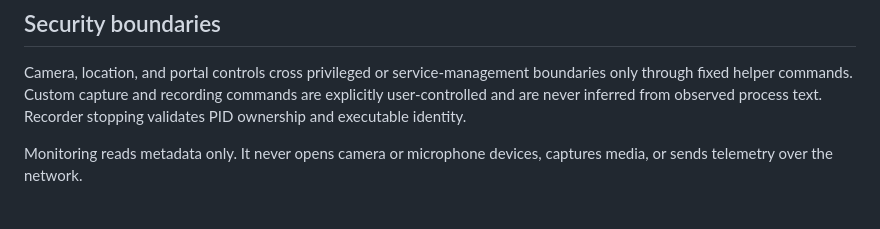
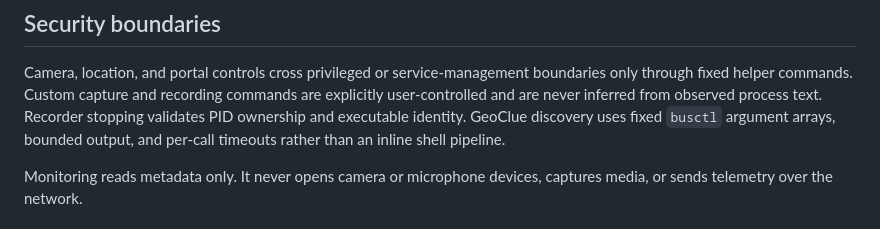
Before and after one commit to bolens/omarchy-privacy-devices, a Markdown page: ARCHITECTURE.md, the part around the change. GitHub-like rendering.

```diff
--- a/ARCHITECTURE.md
+++ b/ARCHITECTURE.md
@@ -103,6 +103,8 @@ Camera, location, and portal controls cross privileged or service-management
 boundaries only through fixed helper commands. Custom capture and recording
 commands are explicitly user-controlled and are never inferred from observed
 process text. Recorder stopping validates PID ownership and executable identity.
+GeoClue discovery uses fixed `busctl` argument arrays, bounded output, and
+per-call timeouts rather than an inline shell pipeline.
 
 Monitoring reads metadata only. It never opens camera or microphone devices,
 captures media, or sends telemetry over the network.
```
Also changed, not shown: TESTING.md (+3 -0 lines).
